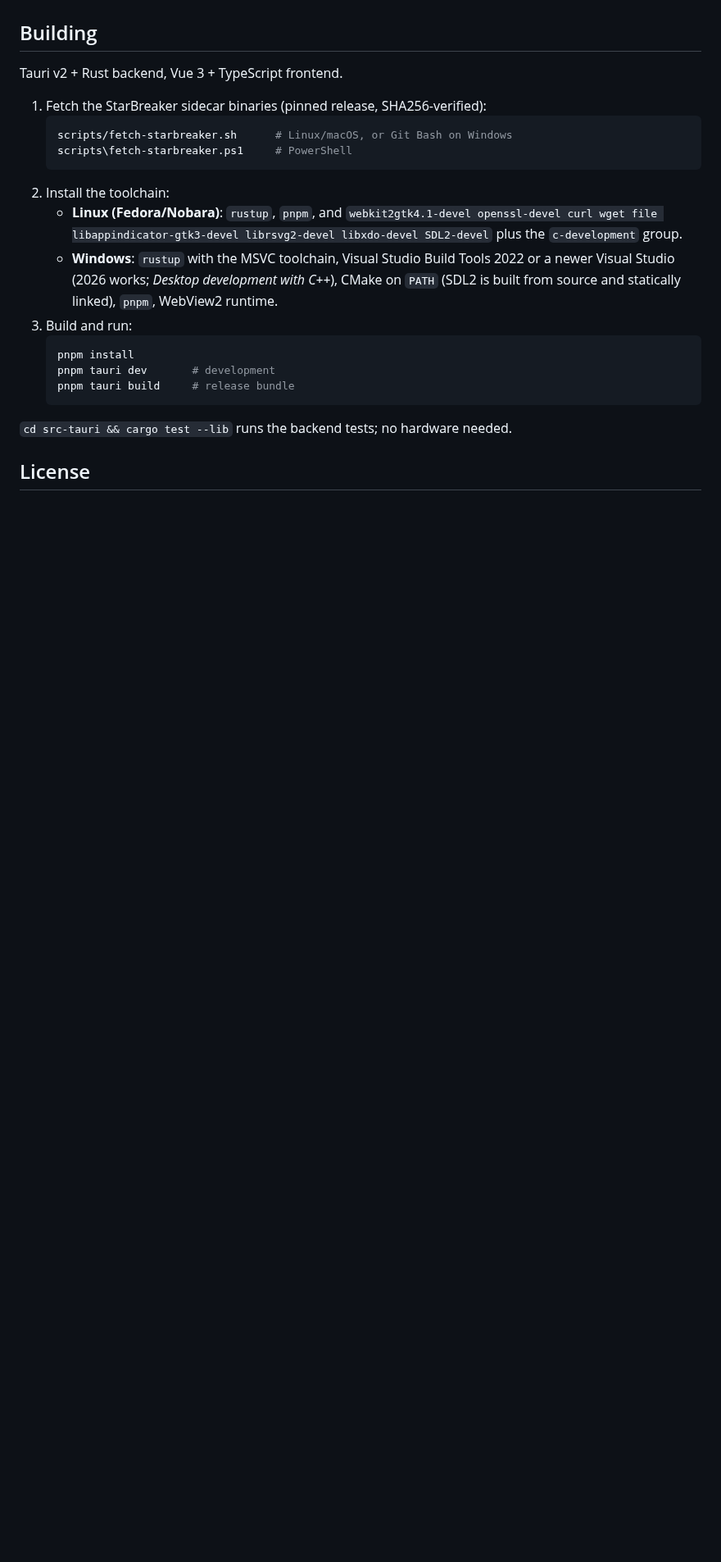
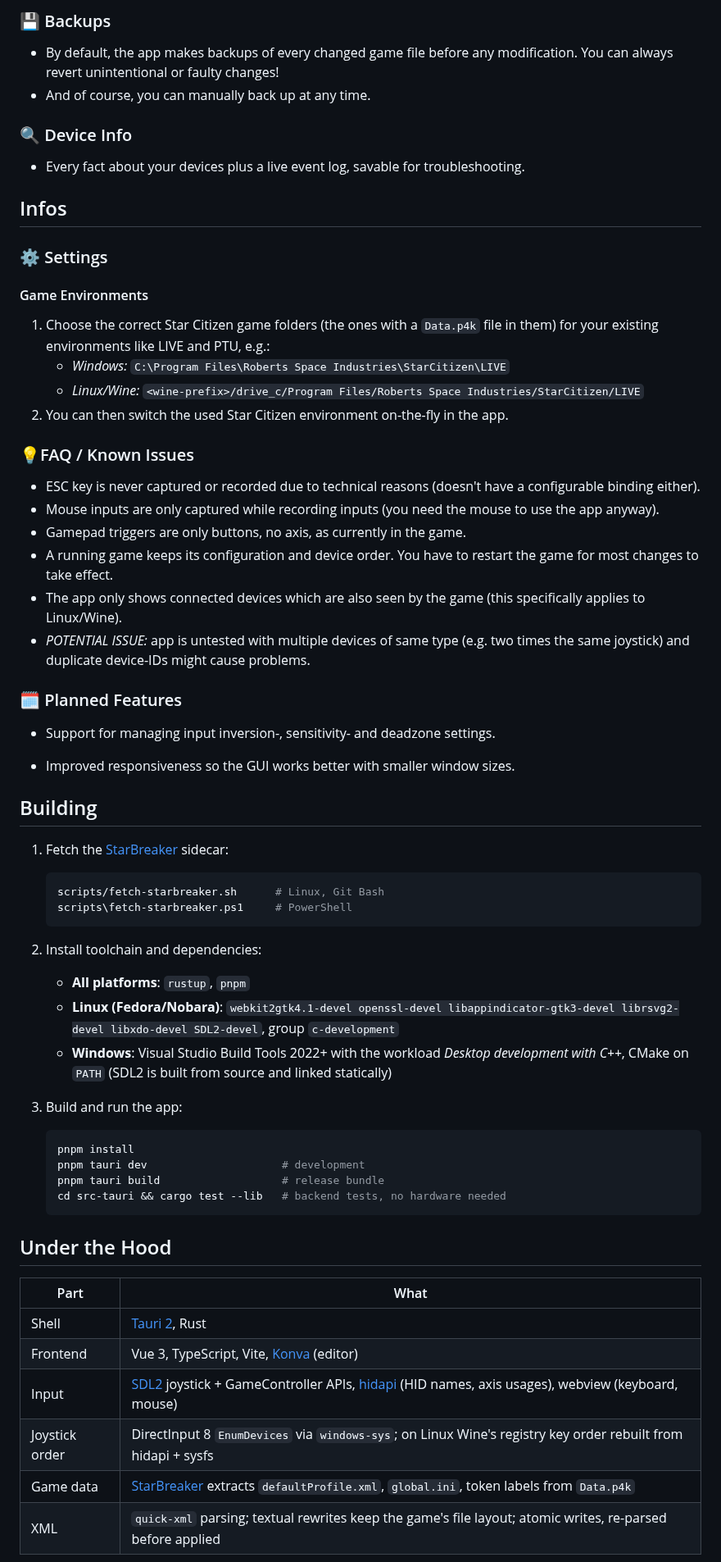
Before and after one commit to w00zla/BindSight, a Markdown page: README.md, the part around one of its changes. Shown at 82% size. Drawn GitHub-style; blank space fills up the shorter version.

````diff
--- a/README.md
+++ b/README.md
@@ -61,29 +89,70 @@ For more detail, switch on **Enable debug logging** in Settings → Logging;
+### 💾 Backups
+
+- By default, the app makes backups of every changed game file before any modification. You can always revert unintentional or faulty changes!
+- And of course, you can manually back up at any time.
+
+### 🔍 Device Info
+
+- Every fact about your devices plus a live event log, savable for troubleshooting.
+
+## Infos
+
+### ⚙️ Settings
+
+#### Game Environments
+
+1. Choose the correct Star Citizen game folders (the ones with a `Data.p4k` file in them) for your existing environments like LIVE and PTU, e.g.:
+   - *Windows:* `C:\Program Files\Roberts Space Industries\StarCitizen\LIVE`
+   - *Linux/Wine:* `<wine-prefix>/drive_c/Program Files/Roberts Space Industries/StarCitizen/LIVE`
+2. You can then switch the used Star Citizen environment on-the-fly in the app.
+
+### 💡FAQ / Known Issues
+
+- ESC key is never captured or recorded due to technical reasons (doesn't have a configurable binding either).
+- Mouse inputs are only captured while recording inputs (you need the mouse to use the app anyway).
+- Gamepad triggers are only buttons, no axis, as currently in the game.
+- A running game keeps its configuration and device order. You have to restart the game for most changes to take effect.
+- The app only shows connected devices which are also seen by the game (this specifically applies to Linux/Wine).
+- *POTENTIAL ISSUE:* app is untested with multiple devices of same type (e.g. two times the same joystick) and duplicate device-IDs might cause problems.
+
+### 🗓️ Planned Features
+
+- Support for managing input inversion-, sensitivity- and deadzone settings.
+
+- Improved responsiveness so the GUI works better with smaller window sizes.
 
 ## Building
 
-Tauri v2 + Rust backend, Vue 3 + TypeScript frontend.
+1. Fetch the [StarBreaker](https://github.com/diogotr7/StarBreaker) sidecar:
 
-1. Fetch the StarBreaker sidecar binaries (pinned release, SHA256-verified):
    ```sh
-   scripts/fetch-starbreaker.sh      # Linux/macOS, or Git Bash on Windows
+   scripts/fetch-starbreaker.sh      # Linux, Git Bash
    scripts\fetch-starbreaker.ps1     # PowerShell
    ```
-2. Install the toolchain:
-   - **Linux (Fedora/Nobara)**: `rustup`, `pnpm`, and `webkit2gtk4.1-devel
-     openssl-devel curl wget file libappindicator-gtk3-devel librsvg2-devel
-     libxdo-devel SDL2-devel` plus the `c-development` group.
-   - **Windows**: `rustup` with the MSVC toolchain, Visual Studio Build Tools
-     2022 or a newer Visual Studio (2026 works; *Desktop development with
-     C++*), CMake on `PATH` (SDL2 is built
-     from source and statically linked), `pnpm`, WebView2 runtime.
-3. Build and run:
+
+2. Install toolchain and dependencies:
+
+   - **All platforms**: `rustup`, `pnpm`
+   - **Linux (Fedora/Nobara)**: `webkit2gtk4.1-devel openssl-devel libappindicator-gtk3-devel librsvg2-devel libxdo-devel SDL2-devel`, group `c-development`
+   - **Windows**: Visual Studio Build Tools 2022+ with the workload *Desktop development with C++*, CMake on `PATH` (SDL2 is built from source and linked statically)
+
+3. Build and run the app:
+
    ```sh
    pnpm install
-   pnpm tauri dev       # development
-   pnpm tauri build     # release bundle
+   pnpm tauri dev                     # development
+   pnpm tauri build                   # release bundle
+   cd src-tauri && cargo test --lib   # backend tests, no hardware needed
    ```
 
-`cd src-tauri && cargo test --lib` runs the backend tests; no hardware needed.
+## Under the Hood
 
-## License
+| Part           | What                                                                                                                                                      |
+| -------------- | --------------------------------------------------------------------------------------------------------------------------------------------------------- |
+| Shell          | [Tauri 2](https://tauri.app), Rust                                                                                                                        |
+| Frontend       | Vue 3, TypeScript, Vite, [Konva](https://konvajs.org) (editor)                                                                                            |
+| Input          | [SDL2](https://libsdl.org) joystick + GameController APIs, [hidapi](https://github.com/libusb/hidapi) (HID names, axis usages), webview (keyboard, mouse) |
+| Joystick order | DirectInput 8 `EnumDevices` via `windows-sys`; on Linux Wine's registry key order rebuilt from hidapi + sysfs                                             |
+| Game data      | [StarBreaker](https://github.com/diogotr7/StarBreaker) extracts `defaultProfile.xml`, `global.ini`, token labels from `Data.p4k`                          |
+| XML            | `quick-xml` parsing; textual rewrites keep the game's file layout; atomic writes, re-parsed before applied                                                |
 
````
Also changed, not shown: other parts of README.md (+85 -54 lines), docs/img/preview_app_bindings1.png (added), docs/img/preview_app_bindings2.png (added), docs/img/preview_app_devices1.png (added), docs/img/preview_app_monitor1.png (added), docs/img/preview_app_monitor2.png (added).
